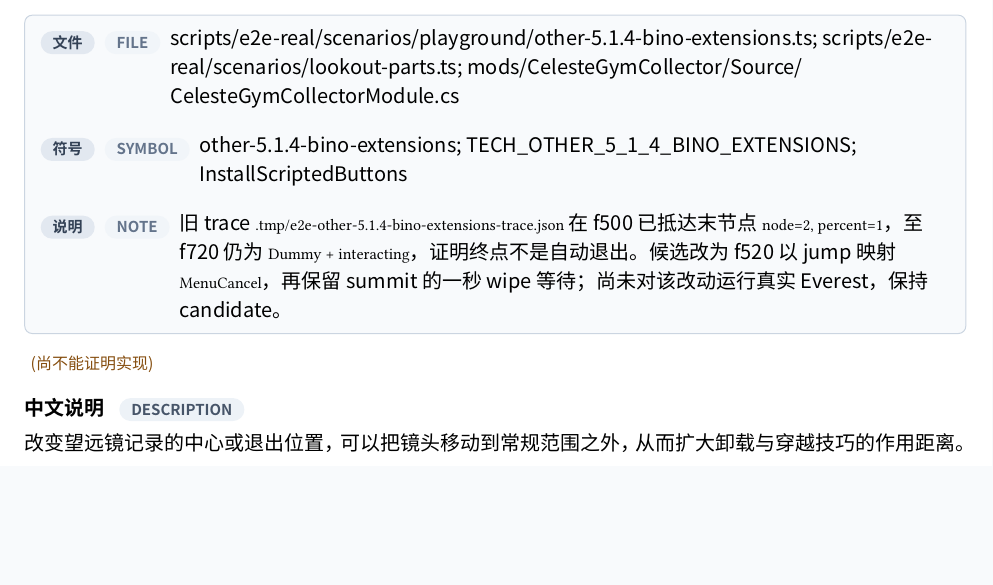
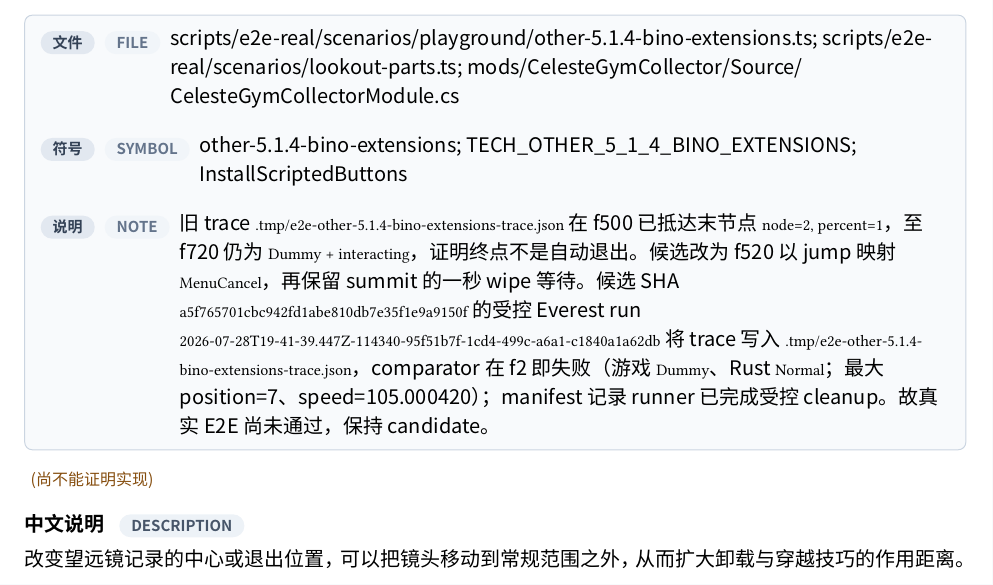
Before and after one commit to std-microblock/celeste-next-gym, a Typst document (docs/tech-handbook/main.typ, which reads docs/tech-handbook/techs/other-tech/5-1-4-bino-extensions.typ): part of page 159 of 179, cut so that both start at the same text, the shorter picture padded with empty space. Compiled offline with Typst 0.15; a missing font is replaced by an installed copy or a similar font.

Commit message:
lookout: record Bino extension E2E mismatch

```diff
--- a/docs/tech-handbook/techs/other-tech/5-1-4-bino-extensions.typ
+++ b/docs/tech-handbook/techs/other-tech/5-1-4-bino-extensions.typ
@@ -16,5 +16,5 @@
   rust-evidence: evidence(path: [crates/celeste-physics/src/types.rs; crates/celeste-physics/src/sim.rs; crates/celeste-physics/src/map.rs], symbol: [LookoutSnapshot; advance_node_lookout_camera; quadratic_curve; EntityKind.Lookout], note: [地图保留节点与 summit/onlyY；快照保存 camStart/nodePercent，0.25/0.75 接缝走二次 SimpleCurve，超过 600px 后按 0.5/1 秒 CubeIn wipe 落到 `camStart + direction*32`。]),
   test-evidence: evidence(path: [crates/celeste-physics/src/sim.rs], symbol: [bino_extensions_follow_nodes_and_run_long_distance_exit_wipe], note: [回归沿 800px summit node 前进，观察 phase 6，并在 wipe 完成帧验证相机落点 32px。]),
   e2e-evidence: none,
-  candidate-e2e: evidence(path: [scripts/e2e-real/scenarios/playground/other-5.1.4-bino-extensions.ts; scripts/e2e-real/scenarios/lookout-parts.ts; mods/CelesteGymCollector/Source/CelesteGymCollectorModule.cs], symbol: [other-5.1.4-bino-extensions; TECH_OTHER_5_1_4_BINO_EXTENSIONS; InstallScriptedButtons], note: [旧 trace `.tmp/e2e-other-5.1.4-bino-extensions-trace.json` 在 f500 已抵达末节点 `node=2, percent=1`，至 f720 仍为 `Dummy + interacting`，证明终点不是自动退出。候选改为 f520 以 jump 映射 `MenuCancel`，再保留 summit 的一秒 wipe 等待；尚未对该改动运行真实 Everest，保持 candidate。]),
+  candidate-e2e: evidence(path: [scripts/e2e-real/scenarios/playground/other-5.1.4-bino-extensions.ts; scripts/e2e-real/scenarios/lookout-parts.ts; mods/CelesteGymCollector/Source/CelesteGymCollectorModule.cs], symbol: [other-5.1.4-bino-extensions; TECH_OTHER_5_1_4_BINO_EXTENSIONS; InstallScriptedButtons], note: [旧 trace `.tmp/e2e-other-5.1.4-bino-extensions-trace.json` 在 f500 已抵达末节点 `node=2, percent=1`，至 f720 仍为 `Dummy + interacting`，证明终点不是自动退出。候选改为 f520 以 jump 映射 `MenuCancel`，再保留 summit 的一秒 wipe 等待。候选 SHA `a5f765701cbc942fd1abe810db7e35f1e9a9150f` 的受控 Everest run `2026-07-28T19-41-39.447Z-114340-95f51b7f-1cd4-499c-a6a1-c1840a1a62db` 将 trace 写入 `.tmp/e2e-other-5.1.4-bino-extensions-trace.json`，comparator 在 f2 即失败（游戏 `Dummy`、Rust `Normal`；最大 position=7、speed=105.000420）；manifest 记录 runner 已完成受控 cleanup。故真实 E2E 尚未通过，保持 candidate。]),
 )
```
